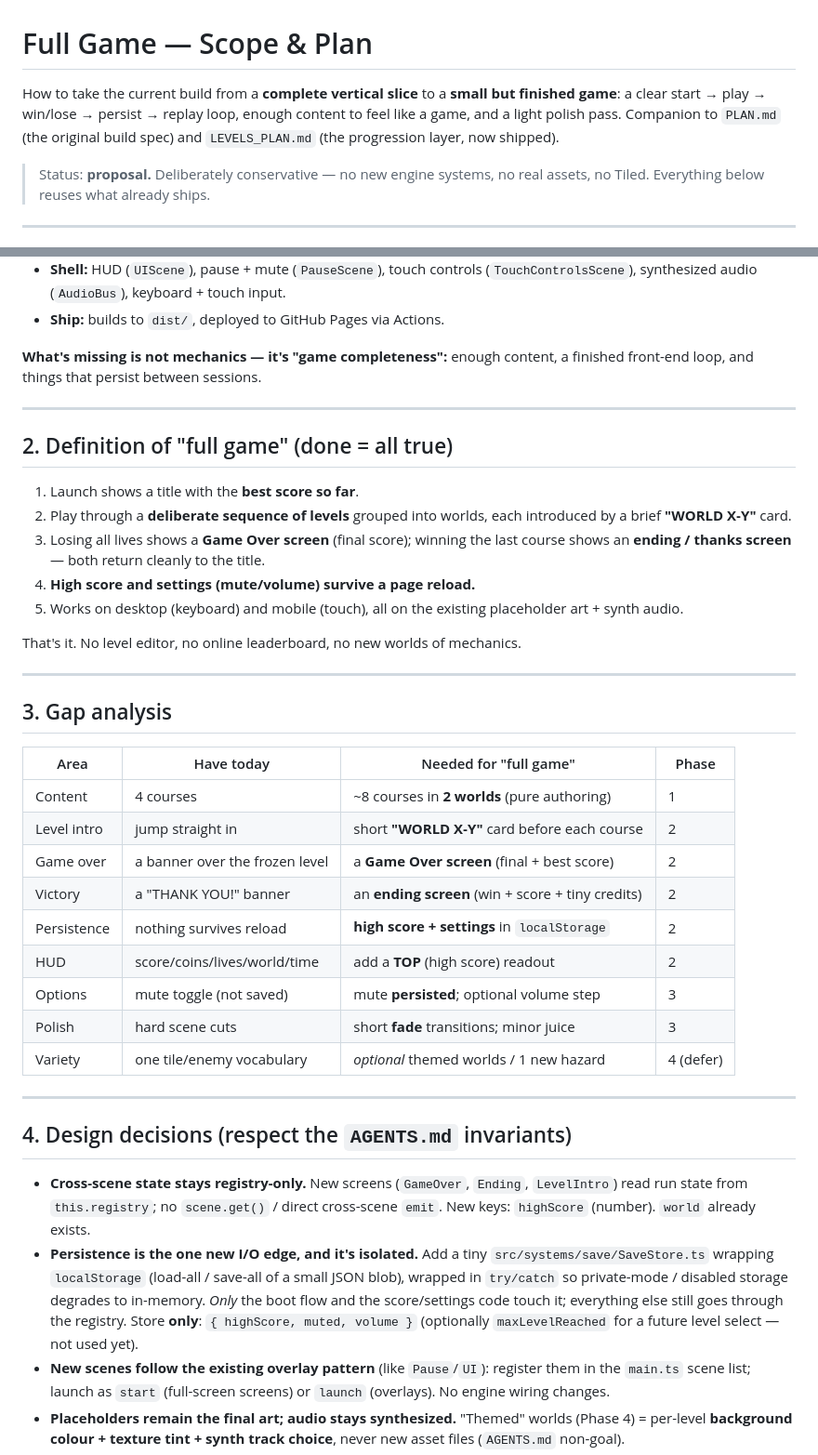
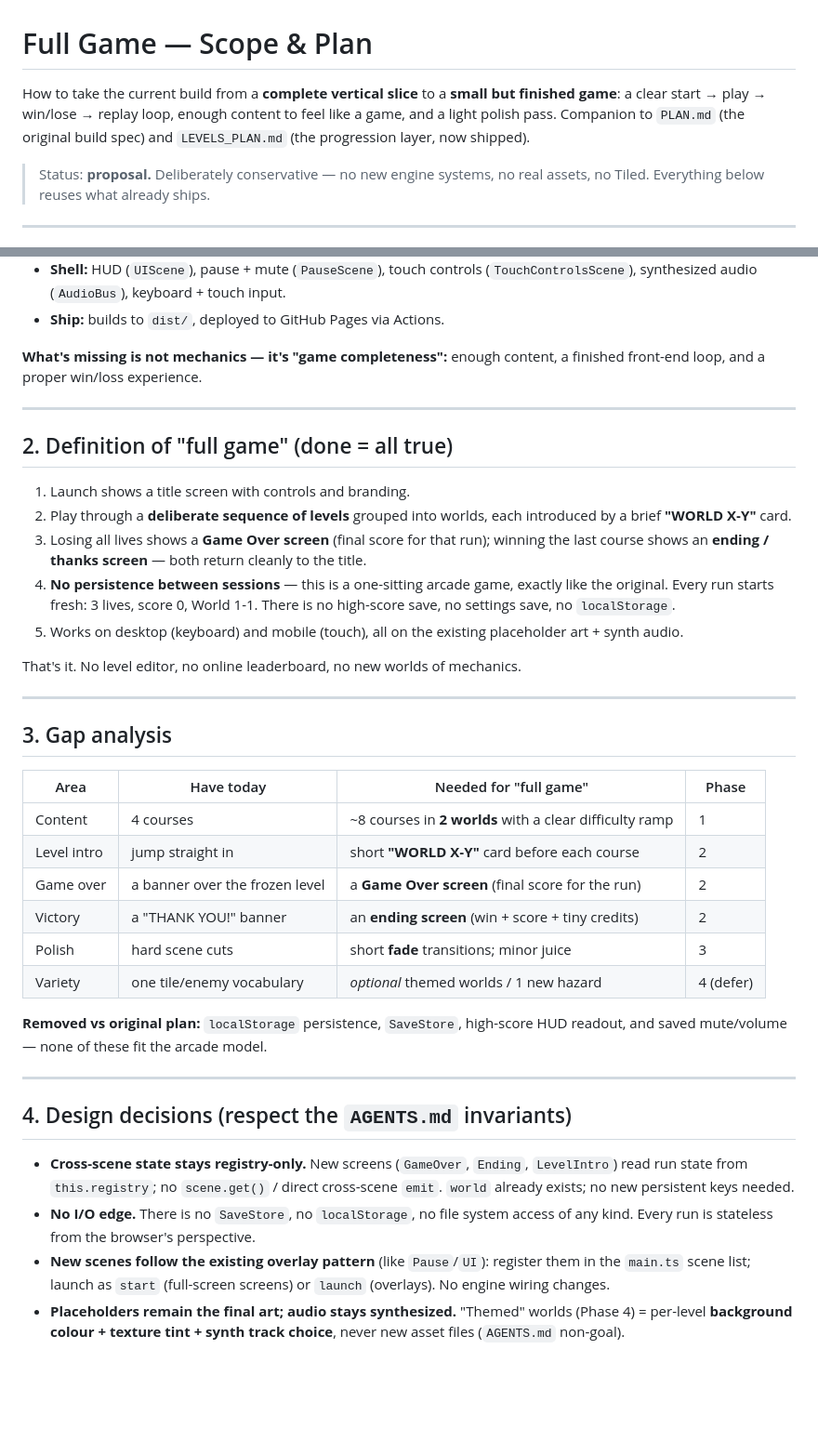
Before and after one commit to mariovyord/super-mario-clone, a Markdown page: docs/FULL_GAME_PLAN.md, 2 parts joined by grey strips. Shown at 93% size. GitHub-like rendering; blank space fills up the shorter version.

```diff
--- a/docs/FULL_GAME_PLAN.md
+++ b/docs/FULL_GAME_PLAN.md
@@ -1,9 +1,9 @@
 # Full Game — Scope & Plan
 
 How to take the current build from a **complete vertical slice** to a **small but
-finished game**: a clear start → play → win/lose → persist → replay loop, enough
-content to feel like a game, and a light polish pass. Companion to `PLAN.md` (the
-original build spec) and `LEVELS_PLAN.md` (the progression layer, now shipped).
+finished game**: a clear start → play → win/lose → replay loop, enough content to
+feel like a game, and a light polish pass. Companion to `PLAN.md` (the original
+build spec) and `LEVELS_PLAN.md` (the progression layer, now shipped).
 
 > Status: **proposal.** Deliberately conservative — no new engine systems, no
 > real assets, no Tiled. Everything below reuses what already ships.
@@ -24,19 +24,22 @@ multi-level progression layer (LEVELS_PLAN.md Phase 1) has shipped:
   (`TouchControlsScene`), synthesized audio (`AudioBus`), keyboard + touch input.
 - **Ship:** builds to `dist/`, deployed to GitHub Pages via Actions.
 
-**What's missing is not mechanics — it's "game completeness":** enough content, a
-finished front-end loop, and things that persist between sessions.
+**What's missing is not mechanics — it's "game completeness":** enough content,
+a finished front-end loop, and a proper win/loss experience.
 
 ---
 
 ## 2. Definition of "full game" (done = all true)
 
-1. Launch shows a title with the **best score so far**.
+1. Launch shows a title screen with controls and branding.
 2. Play through a **deliberate sequence of levels** grouped into worlds, each
    introduced by a brief **"WORLD X‑Y"** card.
-3. Losing all lives shows a **Game Over screen** (final score); winning the last
-   course shows an **ending / thanks screen** — both return cleanly to the title.
-4. **High score and settings (mute/volume) survive a page reload.**
+3. Losing all lives shows a **Game Over screen** (final score for that run);
+   winning the last course shows an **ending / thanks screen** — both return
+   cleanly to the title.
+4. **No persistence between sessions** — this is a one-sitting arcade game,
+   exactly like the original. Every run starts fresh: 3 lives, score 0, World
+   1-1. There is no high-score save, no settings save, no `localStorage`.
 5. Works on desktop (keyboard) and mobile (touch), all on the existing
    placeholder art + synth audio.
 
@@ -48,15 +51,15 @@ That's it. No level editor, no online leaderboard, no new worlds of mechanics.
 
 | Area | Have today | Needed for "full game" | Phase |
 | ---- | ---------- | ---------------------- | ----- |
-| Content | 4 courses | ~8 courses in **2 worlds** (pure authoring) | 1 |
+| Content | 4 courses | ~8 courses in **2 worlds** with a clear difficulty ramp | 1 |
 | Level intro | jump straight in | short **"WORLD X‑Y"** card before each course | 2 |
-| Game over | a banner over the frozen level | a **Game Over screen** (final + best score) | 2 |
+| Game over | a banner over the frozen level | a **Game Over screen** (final score for the run) | 2 |
 | Victory | a "THANK YOU!" banner | an **ending screen** (win + score + tiny credits) | 2 |
-| Persistence | nothing survives reload | **high score + settings** in `localStorage` | 2 |
-| HUD | score/coins/lives/world/time | add a **TOP** (high score) readout | 2 |
-| Options | mute toggle (not saved) | mute **persisted**; optional volume step | 3 |
 | Polish | hard scene cuts | short **fade** transitions; minor juice | 3 |
 | Variety | one tile/enemy vocabulary | *optional* themed worlds / 1 new hazard | 4 (defer) |
+
+**Removed vs original plan:** `localStorage` persistence, `SaveStore`, high-score
+HUD readout, and saved mute/volume — none of these fit the arcade model.
 
 ---
 
@@ -64,14 +67,9 @@ That's it. No level editor, no online leaderboard, no new worlds of mechanics.
 
 - **Cross-scene state stays registry-only.** New screens (`GameOver`, `Ending`,
   `LevelIntro`) read run state from `this.registry`; no `scene.get()` / direct
-  cross-scene `emit`. New keys: `highScore` (number). `world` already exists.
-- **Persistence is the one new I/O edge, and it's isolated.** Add a tiny
-  `src/systems/save/SaveStore.ts` wrapping `localStorage` (load-all / save-all of
-  a small JSON blob), wrapped in `try/catch` so private-mode / disabled storage
-  degrades to in-memory. *Only* the boot flow and the score/settings code touch
-  it; everything else still goes through the registry. Store **only**:
-  `{ highScore, muted, volume }` (optionally `maxLevelReached` for a future level
-  select — not used yet).
+  cross-scene `emit`. `world` already exists; no new persistent keys needed.
+- **No I/O edge.** There is no `SaveStore`, no `localStorage`, no file system
+  access of any kind. Every run is stateless from the browser's perspective.
 - **New scenes follow the existing overlay pattern** (like `Pause`/`UI`):
   register them in the `main.ts` scene list; launch as `start` (full-screen
   screens) or `launch` (overlays). No engine wiring changes.
```
Also changed, not shown: other parts of docs/FULL_GAME_PLAN.md (+64 -33 lines).
